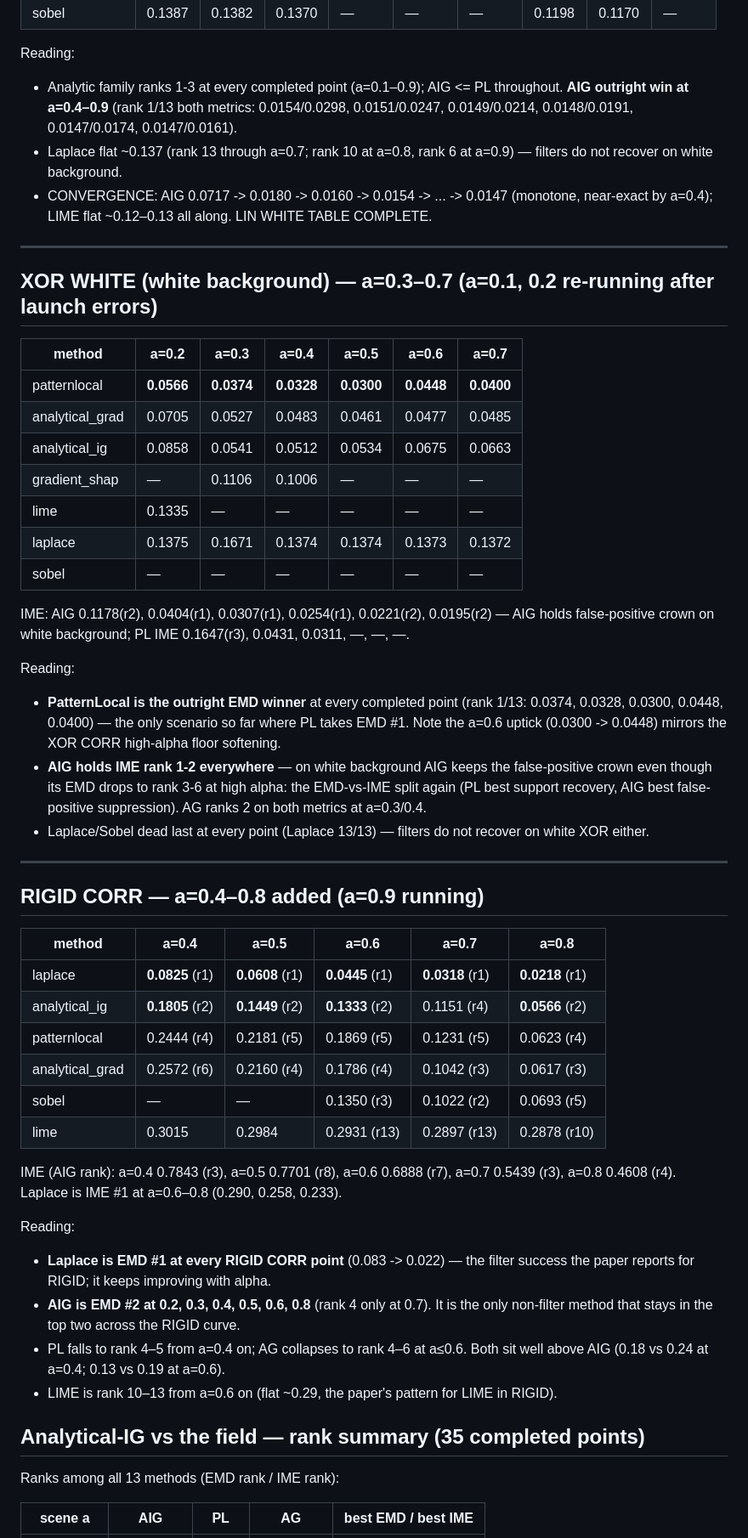
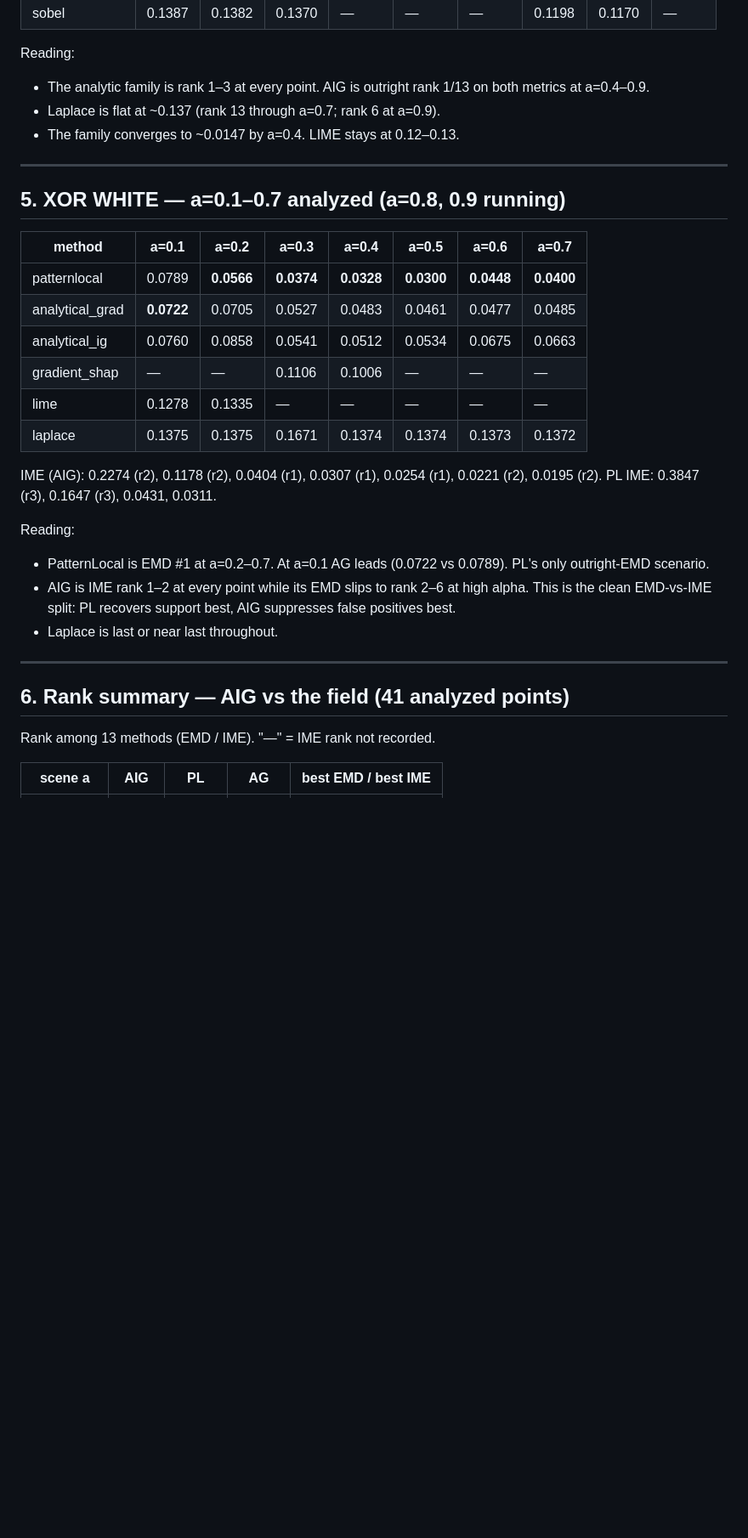
Before and after one commit to Arif-Foysal/patternlocal-reproduce, a Markdown page: results/PAPER_COMPARISON.md, the part around one of its changes. Shown at 85% size. Drawn GitHub-style; blank space fills up the shorter version.

```diff
--- a/results/PAPER_COMPARISON.md
+++ b/results/PAPER_COMPARISON.md
@@ -109,71 +122,38 @@ Reading:
 | sobel | 0.1387 | 0.1382 | 0.1370 | — | — | — | 0.1198 | 0.1170 | — |
 
 Reading:
-* Analytic family ranks 1-3 at every completed point (a=0.1–0.9); AIG
-  <= PL throughout. **AIG outright win at a=0.4–0.9** (rank 1/13 both
-  metrics: 0.0154/0.0298, 0.0151/0.0247, 0.0149/0.0214, 0.0148/0.0191,
-  0.0147/0.0174, 0.0147/0.0161).
-* Laplace flat ~0.137 (rank 13 through a=0.7; rank 10 at a=0.8, rank 6
-  at a=0.9) — filters do not recover on white background.
-* CONVERGENCE: AIG 0.0717 -> 0.0180 -> 0.0160 -> 0.0154 -> ... -> 0.0147
-  (monotone, near-exact by a=0.4); LIME flat ~0.12–0.13 all along.
-  LIN WHITE TABLE COMPLETE.
+* The analytic family is rank 1–3 at every point. AIG is outright rank 1/13 on
+  both metrics at a=0.4–0.9.
+* Laplace is flat at ~0.137 (rank 13 through a=0.7; rank 6 at a=0.9).
+* The family converges to ~0.0147 by a=0.4. LIME stays at 0.12–0.13.
 
 ---------------------------------------------------------------
-## XOR WHITE (white background) — a=0.3–0.7 (a=0.1, 0.2 re-running after launch errors)
+## 5. XOR WHITE — a=0.1–0.7 analyzed (a=0.8, 0.9 running)
 
-| method | a=0.2 | a=0.3 | a=0.4 | a=0.5 | a=0.6 | a=0.7 |
-|---|---|---|---|---|---|---|
-| patternlocal | **0.0566** | **0.0374** | **0.0328** | **0.0300** | **0.0448** | **0.0400** |
-| analytical_grad | 0.0705 | 0.0527 | 0.0483 | 0.0461 | 0.0477 | 0.0485 |
-| analytical_ig | 0.0858 | 0.0541 | 0.0512 | 0.0534 | 0.0675 | 0.0663 |
-| gradient_shap | — | 0.1106 | 0.1006 | — | — | — |
-| lime | 0.1335 | — | — | — | — | — |
-| laplace | 0.1375 | 0.1671 | 0.1374 | 0.1374 | 0.1373 | 0.1372 |
-| sobel | — | — | — | — | — | — |
+| method | a=0.1 | a=0.2 | a=0.3 | a=0.4 | a=0.5 | a=0.6 | a=0.7 |
+|---|---|---|---|---|---|---|---|
+| patternlocal | 0.0789 | **0.0566** | **0.0374** | **0.0328** | **0.0300** | **0.0448** | **0.0400** |
+| analytical_grad | **0.0722** | 0.0705 | 0.0527 | 0.0483 | 0.0461 | 0.0477 | 0.0485 |
+| analytical_ig | 0.0760 | 0.0858 | 0.0541 | 0.0512 | 0.0534 | 0.0675 | 0.0663 |
+| gradient_shap | — | — | 0.1106 | 0.1006 | — | — | — |
+| lime | 0.1278 | 0.1335 | — | — | — | — | — |
+| laplace | 0.1375 | 0.1375 | 0.1671 | 0.1374 | 0.1374 | 0.1373 | 0.1372 |
 
-IME: AIG 0.1178(r2), 0.0404(r1), 0.0307(r1), 0.0254(r1), 0.0221(r2), 0.0195(r2) — AIG holds
-false-positive crown on white background; PL IME 0.1647(r3), 0.0431, 0.0311, —, —, —.
+IME (AIG): 0.2274 (r2), 0.1178 (r2), 0.0404 (r1), 0.0307 (r1), 0.0254 (r1),
+0.0221 (r2), 0.0195 (r2). PL IME: 0.3847 (r3), 0.1647 (r3), 0.0431, 0.0311.
 
 Reading:
-* **PatternLocal is the outright EMD winner** at every completed point (rank
-  1/13: 0.0374, 0.0328, 0.0300, 0.0448, 0.0400) — the only scenario so far
-  where PL takes EMD #1. Note the a=0.6 uptick (0.0300 -> 0.0448) mirrors the
-  XOR CORR high-alpha floor softening.
-* **AIG holds IME rank 1-2 everywhere** — on white background AIG keeps the
-  false-positive crown even though its EMD drops to rank 3-6 at high alpha:
-  the EMD-vs-IME split again (PL best support recovery, AIG best
-  false-positive suppression). AG ranks 2 on both metrics at a=0.3/0.4.
-* Laplace/Sobel dead last at every point (Laplace 13/13) — filters do not
-  recover on white XOR either.
+* PatternLocal is EMD #1 at a=0.2–0.7. At a=0.1 AG leads (0.0722 vs 0.0789).
+  PL's only outright-EMD scenario.
+* AIG is IME rank 1–2 at every point while its EMD slips to rank 2–6 at high
+  alpha. This is the clean EMD-vs-IME split: PL recovers support best, AIG
+  suppresses false positives best.
+* Laplace is last or near last throughout.
 
 ---------------------------------------------------------------
-## RIGID CORR — a=0.4–0.8 added (a=0.9 running)
+## 6. Rank summary — AIG vs the field (41 analyzed points)
 
-| method | a=0.4 | a=0.5 | a=0.6 | a=0.7 | a=0.8 |
-|---|---|---|---|---|---|
-| laplace | **0.0825** (r1) | **0.0608** (r1) | **0.0445** (r1) | **0.0318** (r1) | **0.0218** (r1) |
-| analytical_ig | **0.1805** (r2) | **0.1449** (r2) | **0.1333** (r2) | 0.1151 (r4) | **0.0566** (r2) |
-| patternlocal | 0.2444 (r4) | 0.2181 (r5) | 0.1869 (r5) | 0.1231 (r5) | 0.0623 (r4) |
-| analytical_grad | 0.2572 (r6) | 0.2160 (r4) | 0.1786 (r4) | 0.1042 (r3) | 0.0617 (r3) |
-| sobel | — | — | 0.1350 (r3) | 0.1022 (r2) | 0.0693 (r5) |
-| lime | 0.3015 | 0.2984 | 0.2931 (r13) | 0.2897 (r13) | 0.2878 (r10) |
-
-IME (AIG rank): a=0.4 0.7843 (r3), a=0.5 0.7701 (r8), a=0.6 0.6888 (r7), a=0.7 0.5439 (r3), a=0.8 0.4608 (r4).
-Laplace is IME #1 at a=0.6–0.8 (0.290, 0.258, 0.233).
-
-Reading:
-* **Laplace is EMD #1 at every RIGID CORR point** (0.083 -> 0.022) — the filter
-  success the paper reports for RIGID; it keeps improving with alpha.
-* **AIG is EMD #2 at 0.2, 0.3, 0.4, 0.5, 0.6, 0.8** (rank 4 only at 0.7). It is the
-  only non-filter method that stays in the top two across the RIGID curve.
-* PL falls to rank 4–5 from a=0.4 on; AG collapses to rank 4–6 at a≤0.6.
-  Both sit well above AIG (0.18 vs 0.24 at a=0.4; 0.13 vs 0.19 at a=0.6).
-* LIME is rank 10–13 from a=0.6 on (flat ~0.29, the paper's pattern for LIME in RIGID).
-
-## Analytical-IG vs the field — rank summary (35 completed points)
-
-Ranks among all 13 methods (EMD rank / IME rank):
+Rank among 13 methods (EMD / IME). "—" = IME rank not recorded.
 
 | scene a | AIG | PL | AG | best EMD / best IME |
 |---|---|---|---|---|
```
Also changed, not shown: other parts of results/PAPER_COMPARISON.md (+121 -115 lines).
